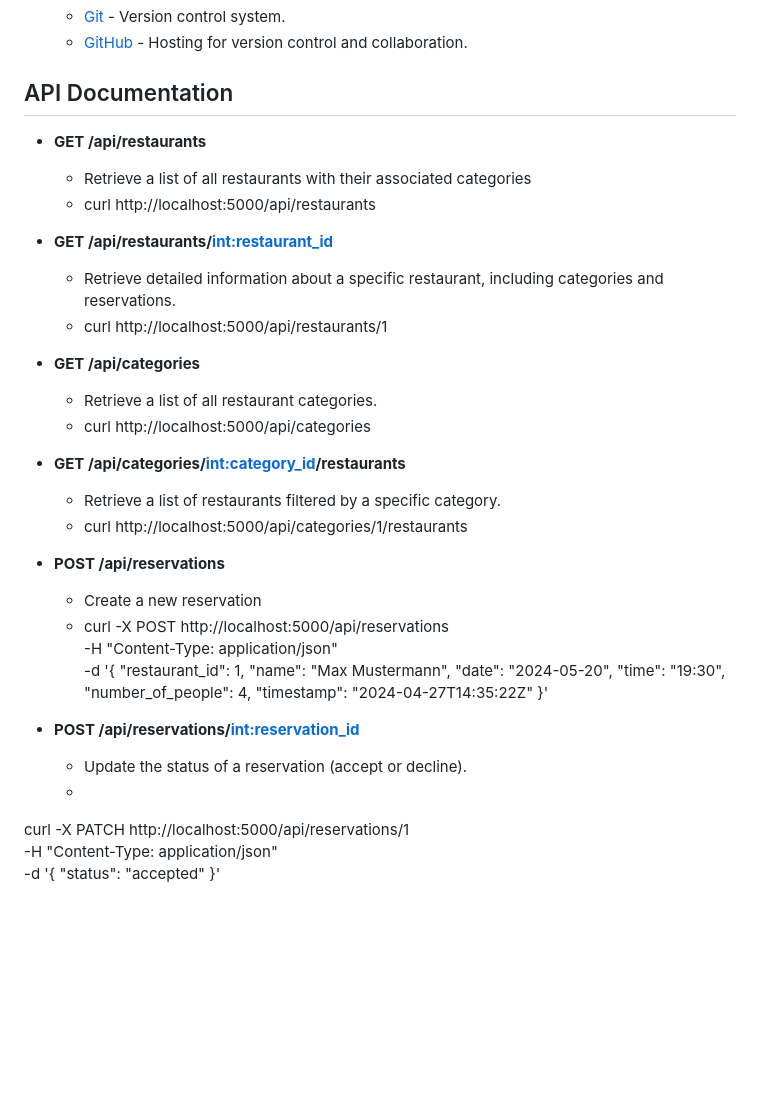
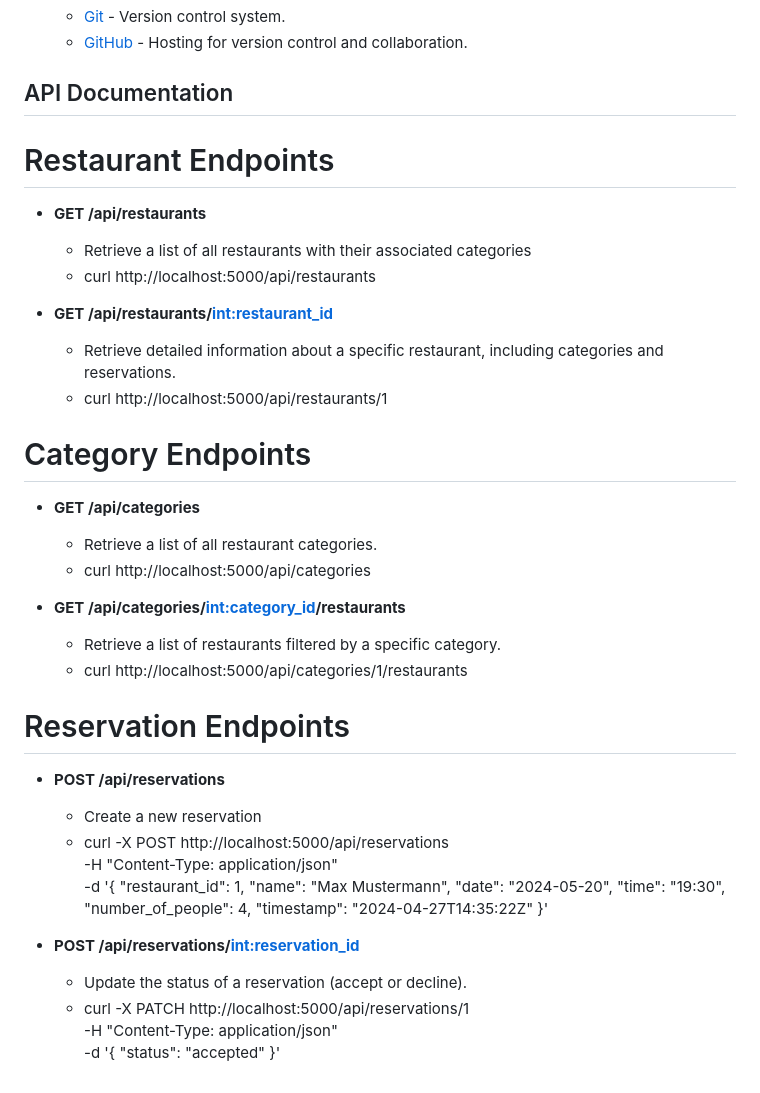
Before and after one commit to kmeans27/restaurant-reservation-app-backend, a Markdown page: readme.md, the part around the change. Drawn GitHub-style; blank space fills up the shorter version.

```diff
--- a/readme.md
+++ b/readme.md
@@ -60,7 +60,7 @@ The **Restaurant Reservation App** is a web-based platform designed to streamlin
   - [GitHub](https://github.com/) - Hosting for version control and collaboration.
 
 ## API Documentation
-
+# Restaurant Endpoints
 - **GET /api/restaurants**
     - Retrieve a list of all restaurants with their associated categories
     - curl http://localhost:5000/api/restaurants
@@ -69,6 +69,8 @@ The **Restaurant Reservation App** is a web-based platform designed to streamlin
     - Retrieve detailed information about a specific restaurant, including categories and reservations.
     - curl http://localhost:5000/api/restaurants/1
 
+# Category Endpoints
+
 - **GET /api/categories**
     - Retrieve a list of all restaurant categories.
     - curl http://localhost:5000/api/categories
@@ -76,6 +78,8 @@ The **Restaurant Reservation App** is a web-based platform designed to streamlin
 - **GET /api/categories/<int:category_id>/restaurants**
     - Retrieve a list of restaurants filtered by a specific category.
     - curl http://localhost:5000/api/categories/1/restaurants
+
+# Reservation Endpoints
 
 - **POST /api/reservations**
     - Create a new reservation
@@ -92,8 +96,7 @@ The **Restaurant Reservation App** is a web-based platform designed to streamlin
 
 - **POST /api/reservations/<int:reservation_id>**
     - Update the status of a reservation (accept or decline).
-    -
-curl -X PATCH http://localhost:5000/api/reservations/1 \
+    - curl -X PATCH http://localhost:5000/api/reservations/1 \
     -H "Content-Type: application/json" \
     -d '{
         "status": "accepted"
```
